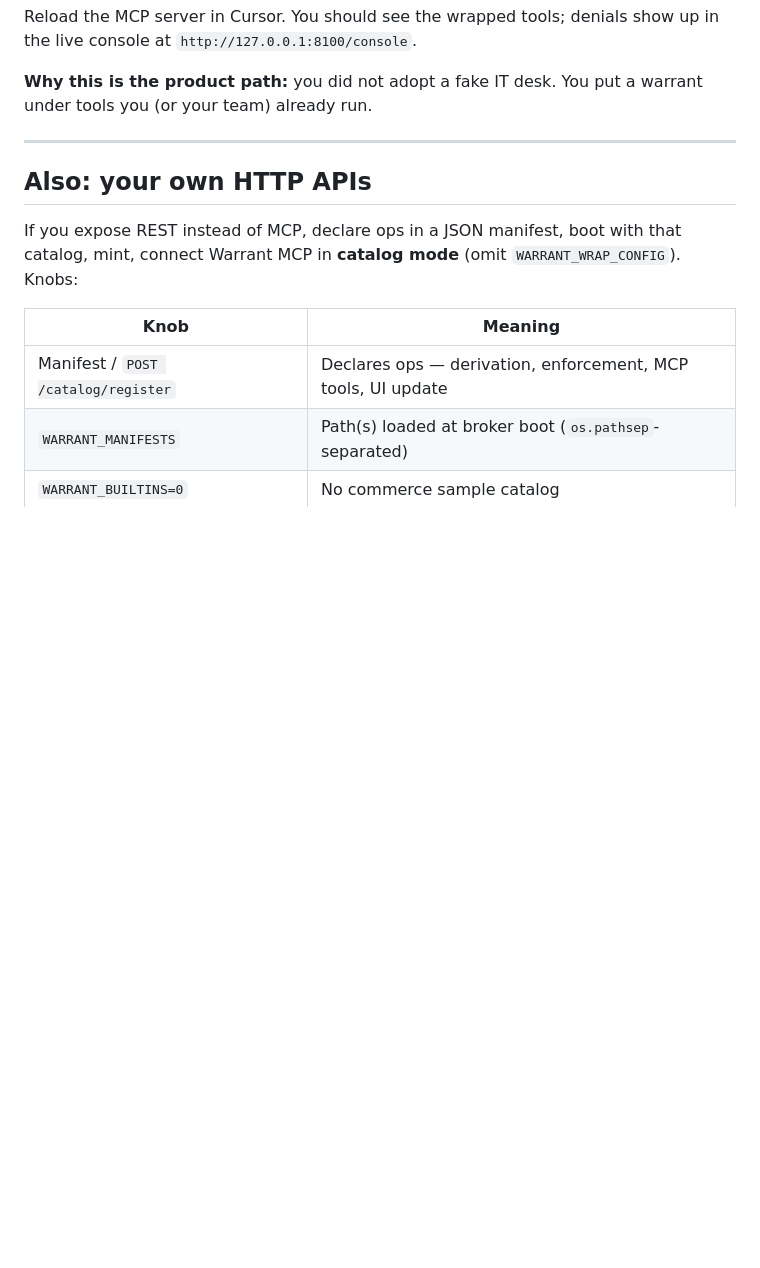
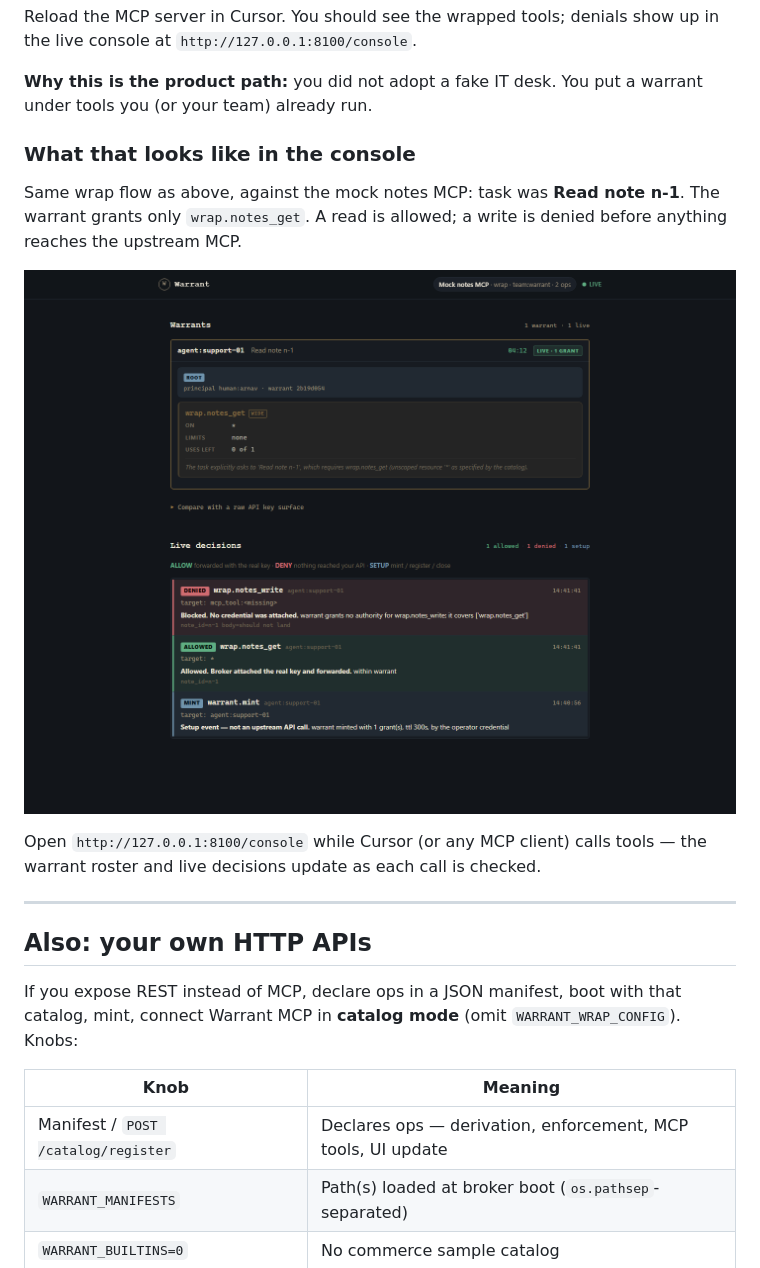
Before and after one commit to arnav7thakur/warrant, a Markdown page: README.md, the part around the change. Drawn GitHub-style; pictures changed too: docs/console-workflow.png (added); blank space fills up the shorter version.

Commit message:
Add live console screenshot of the MCP wrap allow/deny workflow.
Show readers what minting a task warrant looks like when a wrapped tool is allowed and an out-of-scope write is denied — not the marketing homepage.

Co-authored-by: Cursor <cursoragent@cursor.com>

```diff
--- a/README.md
+++ b/README.md
@@ -70,6 +70,14 @@ Use [`run_mcp.py`](run_mcp.py) so Cursor does not need the warrant repo as cwd.
 Reload the MCP server in Cursor. You should see the wrapped tools; denials show up in the live console at `http://127.0.0.1:8100/console`.
 
 **Why this is the product path:** you did not adopt a fake IT desk. You put a warrant under tools you (or your team) already run.
+
+### What that looks like in the console
+
+Same wrap flow as above, against the mock notes MCP: task was **Read note n-1**. The warrant grants only `wrap.notes_get`. A read is allowed; a write is denied before anything reaches the upstream MCP.
+
+![Live console after mint + allow notes_get + deny notes_write](docs/console-workflow.png)
+
+Open `http://127.0.0.1:8100/console` while Cursor (or any MCP client) calls tools — the warrant roster and live decisions update as each call is checked.
 
 ---
 
```
Also changed, not shown: 1 other file.
